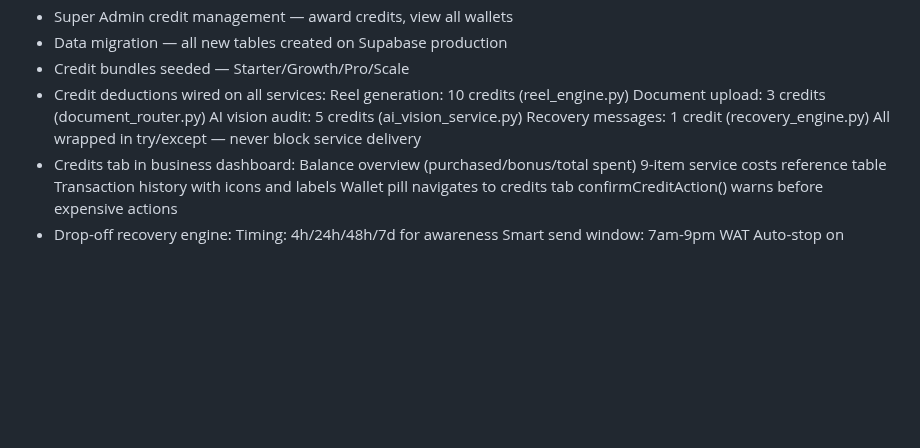
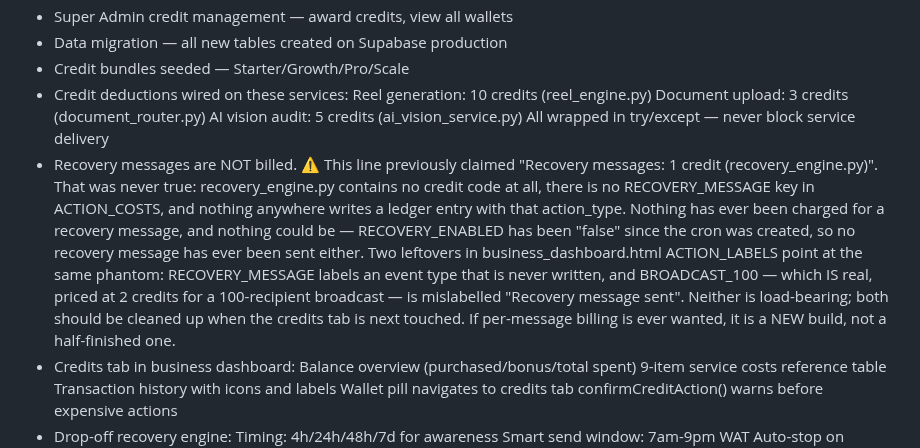
Before and after one commit to est8go/Est8Go_Test_Repo, a Markdown page: CLAUDE.md, the part around the change. Rendered like a GitHub page; blank space fills up the shorter version.

Commit message:
docs: correct the false recovery-credits claim in CLAUDE.md
CLAUDE.md listed "Recovery messages: 1 credit (recovery_engine.py)" among
the wired credit deductions. It was never true:

  - recovery_engine.py contains no credit code at all
  - there is no RECOVERY_MESSAGE key in ACTION_COSTS
  - nothing anywhere writes a ledger entry with that action_type
  - RECOVERY_ENABLED has been "false" since the cron was created, so no
    recovery message has ever been sent to bill for in the first place

The other three entries in that list (reel generation, document upload,
AI vision audit) were each verified against the source and are real.

Left as-is but recorded, since neither is load-bearing: ACTION_LABELS in
business_dashboard.html carries a RECOVERY_MESSAGE label for an event
that is never written, and mislabels BROADCAST_100 - a real 2-credit
100-recipient broadcast - as "Recovery message sent".

Read as written, the old line implied per-message billing was half-built
and only needed finishing. None of it exists; it would be a new build.

Co-Authored-By: Claude Opus 5 <noreply@anthropic.com>

```diff
--- a/CLAUDE.md
+++ b/CLAUDE.md
@@ -43,12 +43,27 @@ Super admin: est8go@gmail.com / Est8Go@2026
 - Super Admin credit management — award credits, view all wallets
 - Data migration — all new tables created on Supabase production
 - Credit bundles seeded — Starter/Growth/Pro/Scale
-- Credit deductions wired on all services:
+- Credit deductions wired on these services:
   Reel generation: 10 credits (reel_engine.py)
   Document upload: 3 credits (document_router.py)
   AI vision audit: 5 credits (ai_vision_service.py)
-  Recovery messages: 1 credit (recovery_engine.py)
   All wrapped in try/except — never block service delivery
+- Recovery messages are NOT billed. ⚠️ This line previously claimed
+  "Recovery messages: 1 credit (recovery_engine.py)". That was never
+  true: recovery_engine.py contains no credit code at all, there is no
+  RECOVERY_MESSAGE key in ACTION_COSTS, and nothing anywhere writes a
+  ledger entry with that action_type. Nothing has ever been charged for
+  a recovery message, and nothing could be — RECOVERY_ENABLED has been
+  "false" since the cron was created, so no recovery message has ever
+  been sent either.
+  Two leftovers in business_dashboard.html ACTION_LABELS point at the
+  same phantom: RECOVERY_MESSAGE labels an event type that is never
+  written, and BROADCAST_100 — which IS real, priced at 2 credits for a
+  100-recipient broadcast — is mislabelled "Recovery message sent".
+  Neither is load-bearing; both should be cleaned up when the credits
+  tab is next touched.
+  If per-message billing is ever wanted, it is a NEW build, not a
+  half-finished one.
 - Credits tab in business dashboard:
   Balance overview (purchased/bonus/total spent)
   9-item service costs reference table
```
